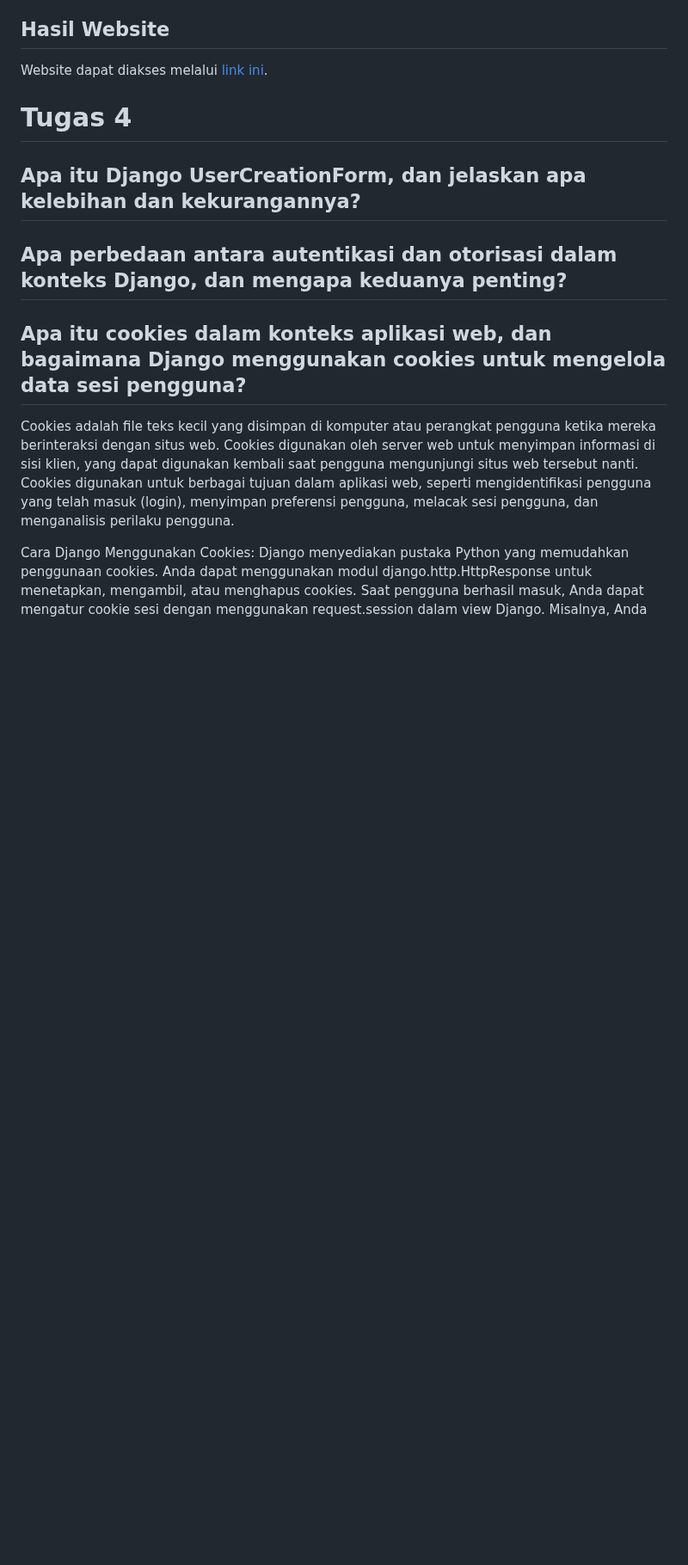
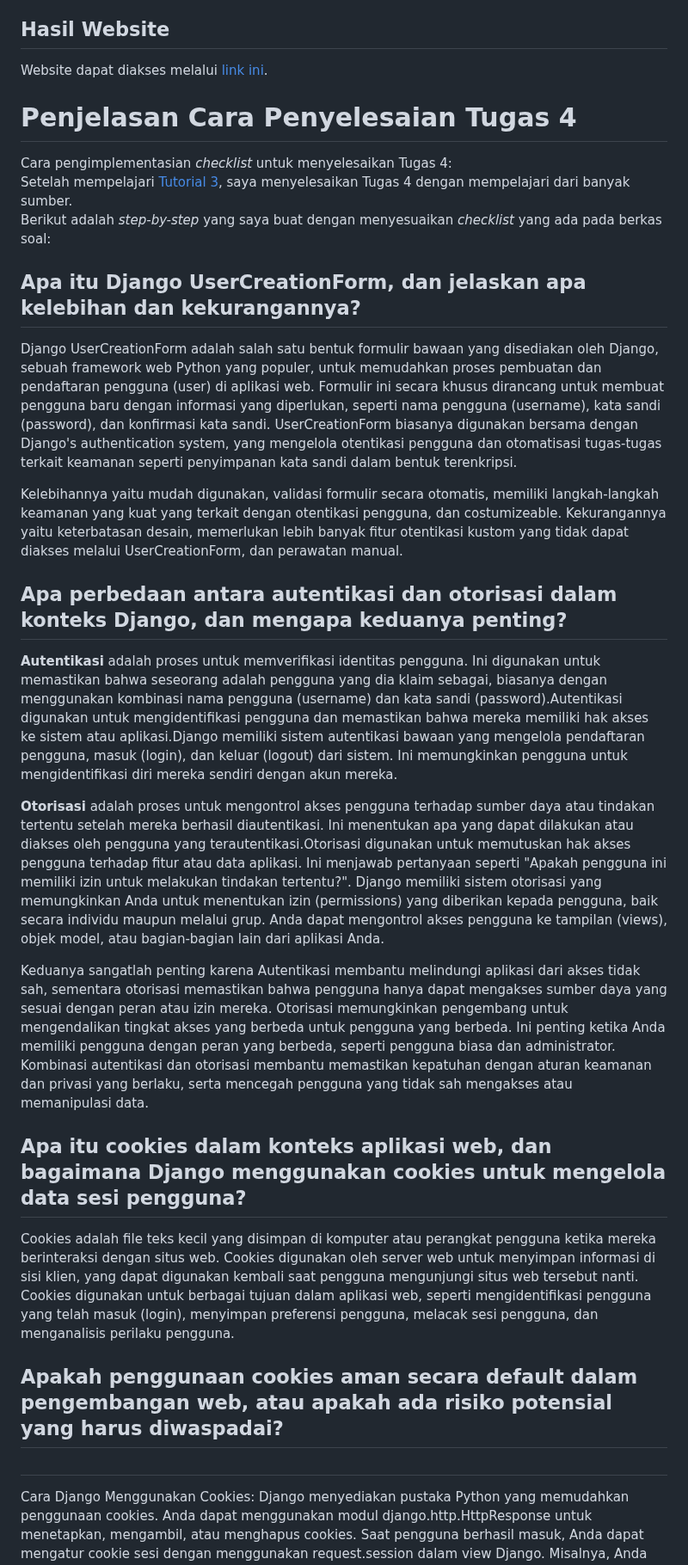
Before and after one commit to syarna/Inventory-PBP, a Markdown page: README.md, the part around the change. Shown at 86% size. GitHub-like rendering; blank space fills up the shorter version.

```diff
--- a/README.md
+++ b/README.md
@@ -7,14 +7,31 @@ Asdos : EDA <br>
 ## Hasil Website
 Website dapat diakses melalui [link ini](https://inventorywebsite-pbp.adaptable.app).
 
-# Tugas 4
+# Penjelasan Cara Penyelesaian Tugas 4
+Cara pengimplementasian *checklist* untuk menyelesaikan Tugas 4: <br>
+   Setelah mempelajari [Tutorial 3](https://pbp-fasilkom-ui.github.io/ganjil-2024/docs/tutorial-3), saya menyelesaikan Tugas 4 dengan mempelajari dari banyak sumber.<br>
+   Berikut adalah *step-by-step* yang saya buat dengan menyesuaikan *checklist* yang ada pada berkas soal:
 
 ##  Apa itu Django UserCreationForm, dan jelaskan apa kelebihan dan kekurangannya?
+Django UserCreationForm adalah salah satu bentuk formulir bawaan yang disediakan oleh Django, sebuah framework web Python yang populer, untuk memudahkan proses pembuatan dan pendaftaran pengguna (user) di aplikasi web. Formulir ini secara khusus dirancang untuk membuat pengguna baru dengan informasi yang diperlukan, seperti nama pengguna (username), kata sandi (password), dan konfirmasi kata sandi. UserCreationForm biasanya digunakan bersama dengan Django's authentication system, yang mengelola otentikasi pengguna dan otomatisasi tugas-tugas terkait keamanan seperti penyimpanan kata sandi dalam bentuk terenkripsi.
+
+Kelebihannya yaitu mudah digunakan, validasi formulir secara otomatis, memiliki langkah-langkah keamanan yang kuat yang terkait dengan otentikasi pengguna, dan costumizeable.
+Kekurangannya yaitu keterbatasan desain, memerlukan lebih banyak fitur otentikasi kustom yang tidak dapat diakses melalui UserCreationForm, dan perawatan manual.
+
 
 ## Apa perbedaan antara autentikasi dan otorisasi dalam konteks Django, dan mengapa keduanya penting?
+**Autentikasi** adalah proses untuk memverifikasi identitas pengguna. Ini digunakan untuk memastikan bahwa seseorang adalah pengguna yang dia klaim sebagai, biasanya dengan menggunakan kombinasi nama pengguna (username) dan kata sandi (password).Autentikasi digunakan untuk mengidentifikasi pengguna dan memastikan bahwa mereka memiliki hak akses ke sistem atau aplikasi.Django memiliki sistem autentikasi bawaan yang mengelola pendaftaran pengguna, masuk (login), dan keluar (logout) dari sistem. Ini memungkinkan pengguna untuk mengidentifikasi diri mereka sendiri dengan akun mereka.
+
+**Otorisasi** adalah proses untuk mengontrol akses pengguna terhadap sumber daya atau tindakan tertentu setelah mereka berhasil diautentikasi. Ini menentukan apa yang dapat dilakukan atau diakses oleh pengguna yang terautentikasi.Otorisasi digunakan untuk memutuskan hak akses pengguna terhadap fitur atau data aplikasi. Ini menjawab pertanyaan seperti "Apakah pengguna ini memiliki izin untuk melakukan tindakan tertentu?". Django memiliki sistem otorisasi yang memungkinkan Anda untuk menentukan izin (permissions) yang diberikan kepada pengguna, baik secara individu maupun melalui grup. Anda dapat mengontrol akses pengguna ke tampilan (views), objek model, atau bagian-bagian lain dari aplikasi Anda.
+
+Keduanya sangatlah penting karena Autentikasi membantu melindungi aplikasi dari akses tidak sah, sementara otorisasi memastikan bahwa pengguna hanya dapat mengakses sumber daya yang sesuai dengan peran atau izin mereka. Otorisasi memungkinkan pengembang untuk mengendalikan tingkat akses yang berbeda untuk pengguna yang berbeda. Ini penting ketika Anda memiliki pengguna dengan peran yang berbeda, seperti pengguna biasa dan administrator. Kombinasi autentikasi dan otorisasi membantu memastikan kepatuhan dengan aturan keamanan dan privasi yang berlaku, serta mencegah pengguna yang tidak sah mengakses atau memanipulasi data.
 
 ## Apa itu cookies dalam konteks aplikasi web, dan bagaimana Django menggunakan cookies untuk mengelola data sesi pengguna?
 Cookies adalah file teks kecil yang disimpan di komputer atau perangkat pengguna ketika mereka berinteraksi dengan situs web. Cookies digunakan oleh server web untuk menyimpan informasi di sisi klien, yang dapat digunakan kembali saat pengguna mengunjungi situs web tersebut nanti. Cookies digunakan untuk berbagai tujuan dalam aplikasi web, seperti mengidentifikasi pengguna yang telah masuk (login), menyimpan preferensi pengguna, melacak sesi pengguna, dan menganalisis perilaku pengguna.
+
+## Apakah penggunaan cookies aman secara default dalam pengembangan web, atau apakah ada risiko potensial yang harus diwaspadai?
+
+##
 
 Cara Django Menggunakan Cookies:
 Django menyediakan pustaka Python yang memudahkan penggunaan cookies. Anda dapat menggunakan modul django.http.HttpResponse untuk menetapkan, mengambil, atau menghapus cookies.
```
